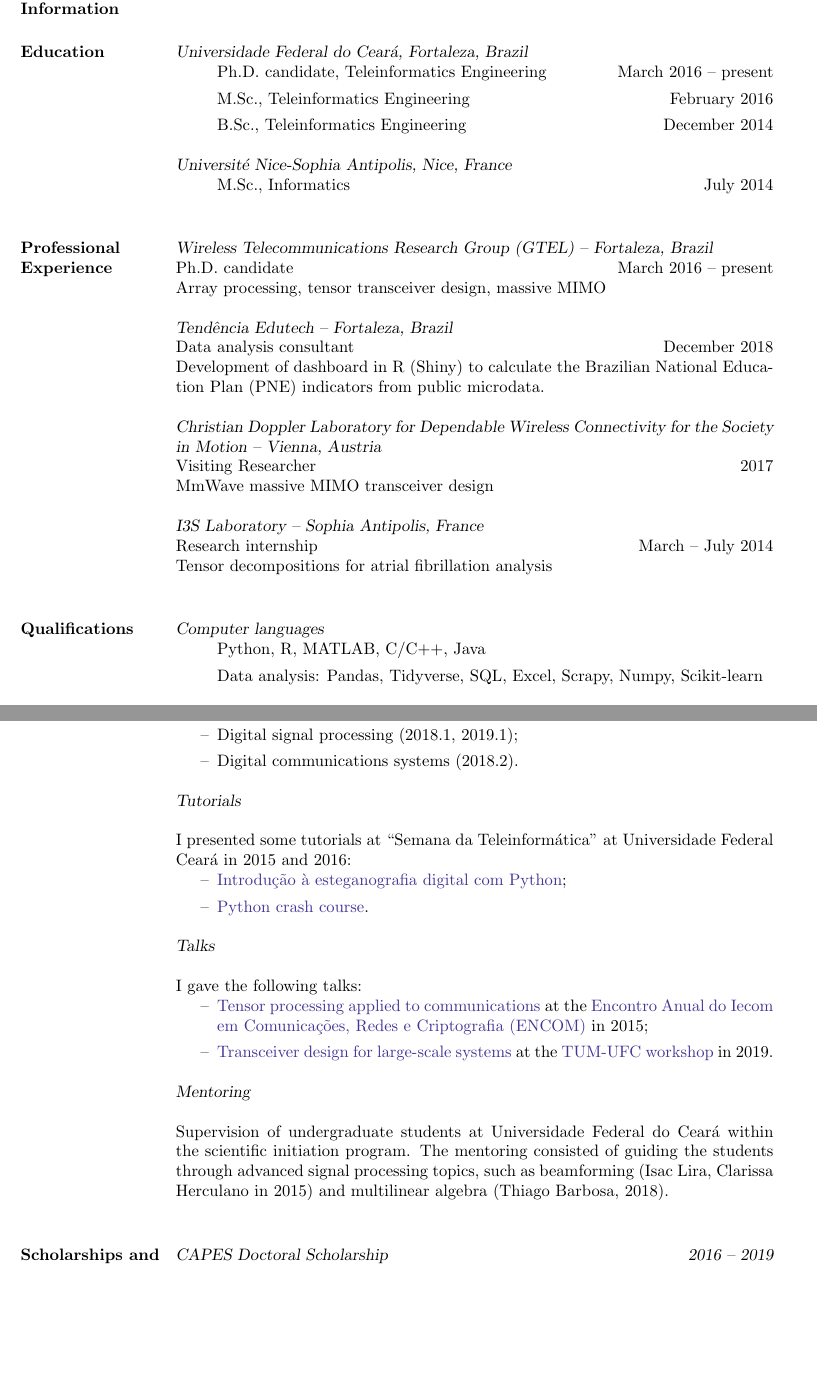
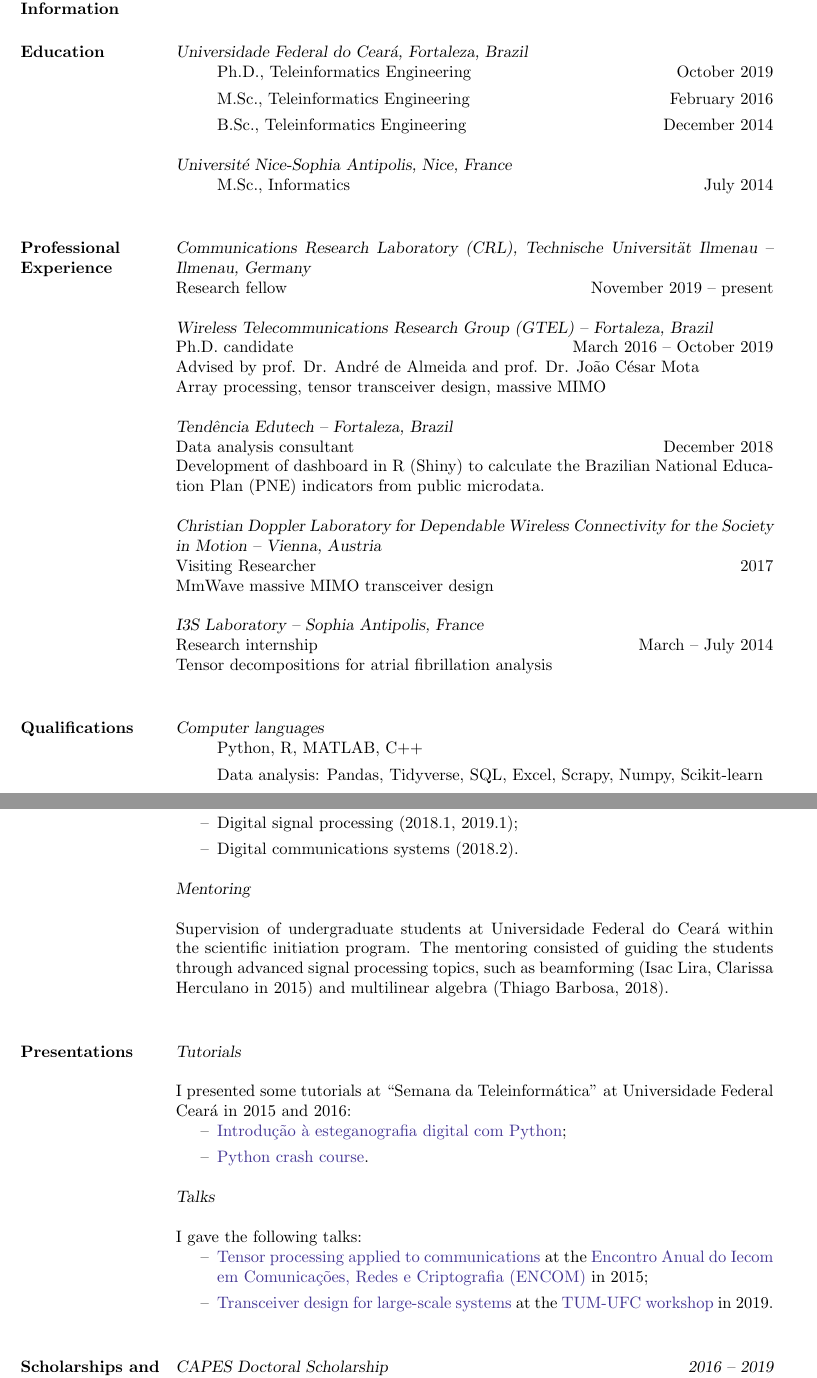
Before and after one commit to lnribeiro/cv, a LaTeX CV (cv.tex, which reads section/education.tex, section/experience.tex, section/presentations.tex): two parts of pages 1 and 2 of 4, joined at a grey line, cut so that both start at the same text, the shorter picture padded with empty space. Compiled offline with pdfLaTeX.

Commit message:
update education etc

```diff
--- a/section/education.tex
+++ b/section/education.tex
@@ -2,7 +2,7 @@
 
 {\sl Universidade Federal do Ceará, Fortaleza, Brazil}
 \begin{itemize}
-	\item[] Ph.D. candidate, Teleinformatics Engineering \hfill March 2016 -- present
+	\item[] Ph.D., Teleinformatics Engineering \hfill October 2019
 	\item[] M.Sc., Teleinformatics Engineering \hfill February 2016
 	\item[] B.Sc., Teleinformatics Engineering \hfill December 2014
 \end{itemize}
--- a/section/experience.tex
+++ b/section/experience.tex
@@ -1,7 +1,12 @@
 \section{Professional Experience}
 
+{\sl Communications Research Laboratory (CRL), Technische Universit\"at Ilmenau -- Ilmenau, Germany} \\
+Research fellow \hfill November 2019 -- present
+
+
 {\sl Wireless Telecommunications Research Group (GTEL) -- Fortaleza, Brazil}\\
-Ph.D. candidate \hfill March 2016 -- present \\
+Ph.D. candidate \hfill March 2016 -- October 2019 \\
+Advised by prof. Dr. Andr\'e de Almeida and prof. Dr. Jo\~ao C\'esar Mota\\
 Array processing, tensor transceiver design, massive MIMO
 
 {\sl Tendência Edutech -- Fortaleza, Brazil}\\
--- /dev/null
+++ b/section/presentations.tex
@@ -0,0 +1,17 @@
+\section{Presentations}
+
+{\sl Tutorials}
+
+I presented some tutorials at ``Semana da Teleinformática'' at Universidade Federal Cear\'a in 2015 and 2016:
+\begin{itemize}
+	\item[--] \href{https://github.com/lnribeiro/setic2015/blob/master/esteganografia.ipynb}{Introdução à esteganografia digital com Python};
+	\item[--] \href{https://github.com/lnribeiro/setic2015/blob/master/intropython.ipynb}{Python crash course}.
+\end{itemize}
+
+{\sl Talks}
+
+I gave the following talks:
+\begin{itemize}
+	\item[--] \href{https://github.com/lnribeiro/lnribeiro.github.io/blob/master/assets/pdf/encom15.pdf}{Tensor processing applied to communications} at the \href{https://iecom.org.br/encom2015/#}{Encontro Anual do Iecom em Comunicaç\~{o}es, Redes e Criptografia (ENCOM)} in 2015;
+	\item[--] \href{http://lnribeiro.github.io/assets/pdf/tum19.pdf}{Transceiver design for large-scale systems} at the \href{http://www.msv.ei.tum.de/workshop-tum-ufc/}{TUM-UFC workshop} in 2019.
+\end{itemize}
--- a/section/qualifications.tex
+++ b/section/qualifications.tex
@@ -2,7 +2,7 @@
 
 {\sl Computer languages}
 \begin{itemize}
-	\item[] Python, R, MATLAB, C/C++, Java
+	\item[] Python, R, MATLAB, C++
 	\item[] Data analysis: Pandas, Tidyverse, SQL, Excel, Scrapy, Numpy, Scikit-learn
 \end{itemize}
 
--- a/section/teaching.tex
+++ b/section/teaching.tex
@@ -8,22 +8,6 @@ I have experience as a teacher assistant in the Telecommunications Engineering u
 	\item[--] Digital communications systems (2018.2).
 \end{itemize}
 
-{\sl Tutorials}
-
-I presented some tutorials at ``Semana da Teleinformática'' at Universidade Federal Cear\'a in 2015 and 2016:
-\begin{itemize}
-	\item[--] \href{https://github.com/lnribeiro/setic2015/blob/master/esteganografia.ipynb}{Introdução à esteganografia digital com Python};
-	\item[--] \href{https://github.com/lnribeiro/setic2015/blob/master/intropython.ipynb}{Python crash course}.
-\end{itemize}
-
-{\sl Talks}
-
-I gave the following talks:
-\begin{itemize}
-	\item[--] \href{https://github.com/lnribeiro/lnribeiro.github.io/blob/master/assets/pdf/encom15.pdf}{Tensor processing applied to communications} at the \href{https://iecom.org.br/encom2015/#}{Encontro Anual do Iecom em Comunicaç\~{o}es, Redes e Criptografia (ENCOM)} in 2015;
-	\item[--] \href{http://lnribeiro.github.io/assets/pdf/tum19.pdf}{Transceiver design for large-scale systems} at the \href{http://www.msv.ei.tum.de/workshop-tum-ufc/}{TUM-UFC workshop} in 2019.
-\end{itemize}
-
 {\sl Mentoring}
 
 Supervision of undergraduate students at Universidade Federal do Cear\'a within the scientific initiation program. The mentoring consisted of guiding the students through advanced signal processing topics, such as beamforming (Isac Lira, Clarissa Herculano in 2015) and multilinear algebra (Thiago Barbosa, 2018).
```
Also changed, not shown: cv.tex (+5 -0 lines), cv.pdf.
